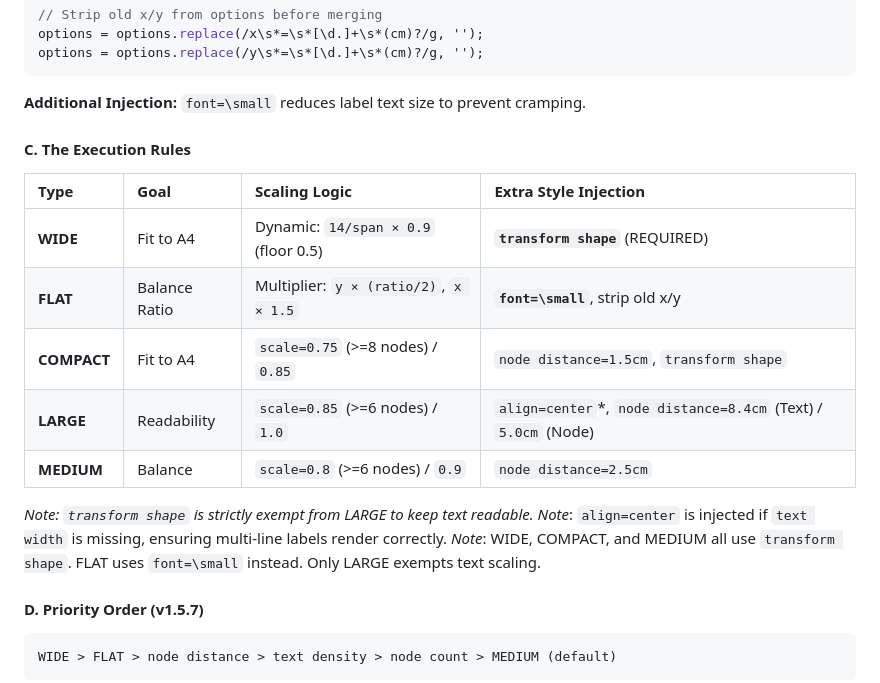
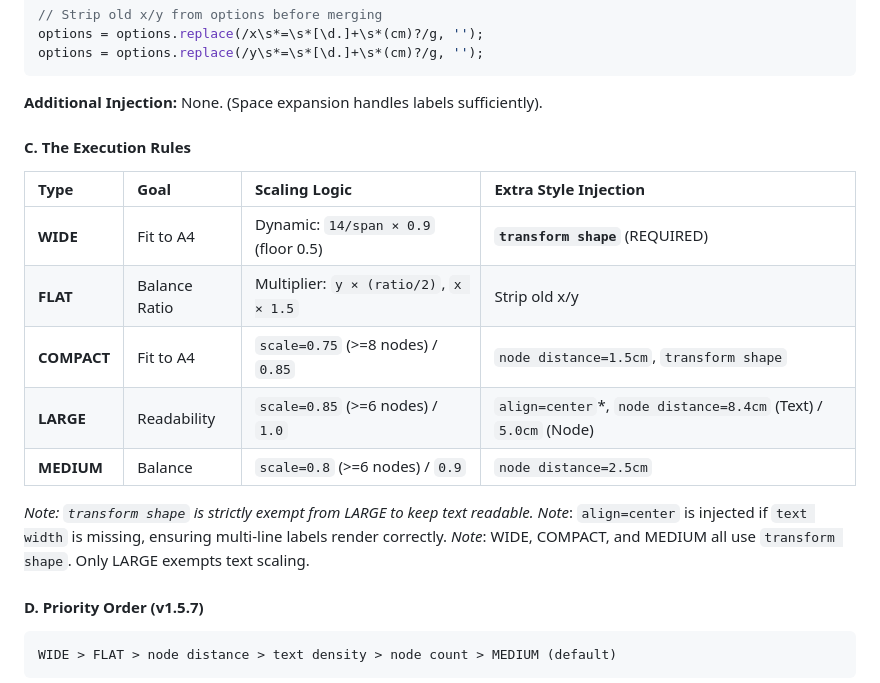
Before and after one commit to keithligh/Auto-Academic-Paper-RC1, a Markdown page: TIKZ_HANDLING.md, the part around the change. Drawn GitHub-style.

Commit message:
docs: Remove obsolete font=\small from FLAT intent documentation
- Adjusted rules per manual findings (font reduction not needed with spatial expansion)
- Updated LATEX_PREVIEW_SYSTEM.md, TIKZ_HANDLING.md, and CHANGELOG.md

````diff
--- a/TIKZ_HANDLING.md
+++ b/TIKZ_HANDLING.md
@@ -132,21 +132,22 @@ options = options.replace(/x\s*=\s*[\d.]+\s*(cm)?/g, '');
 options = options.replace(/y\s*=\s*[\d.]+\s*(cm)?/g, '');
 ```
 
-**Additional Injection:** `font=\small` reduces label text size to prevent cramping.
+
+**Additional Injection:** None. (Space expansion handles labels sufficiently).
 
 #### C. The Execution Rules
 
 | Type | Goal | Scaling Logic | Extra Style Injection |
 | :--- | :--- | :--- | :--- |
 | **WIDE** | Fit to A4 | Dynamic: `14/span × 0.9` (floor 0.5) | **`transform shape`** (REQUIRED) |
-| **FLAT** | Balance Ratio | Multiplier: `y × (ratio/2)`, `x × 1.5` | **`font=\small`**, strip old x/y |
+| **FLAT** | Balance Ratio | Multiplier: `y × (ratio/2)`, `x × 1.5` | Strip old x/y |
 | **COMPACT** | Fit to A4 | `scale=0.75` (>=8 nodes) / `0.85` | `node distance=1.5cm`, `transform shape` |
 | **LARGE** | Readability | `scale=0.85` (>=6 nodes) / `1.0` | `align=center`*, `node distance=8.4cm` (Text) / `5.0cm` (Node) |
 | **MEDIUM** | Balance | `scale=0.8` (>=6 nodes) / `0.9` | `node distance=2.5cm` |
 
 *Note: `transform shape` is strictly exempt from LARGE to keep text readable.*
 *Note*: `align=center` is injected if `text width` is missing, ensuring multi-line labels render correctly.
-*Note*: WIDE, COMPACT, and MEDIUM all use `transform shape`. FLAT uses `font=\small` instead. Only LARGE exempts text scaling.
+*Note*: WIDE, COMPACT, and MEDIUM all use `transform shape`. Only LARGE exempts text scaling.
 
 #### D. Priority Order (v1.5.7)
 ```
````
Also changed, not shown: CHANGELOG.md (+1 -1 lines), LATEX_PREVIEW_SYSTEM.md (+1 -1 lines).
